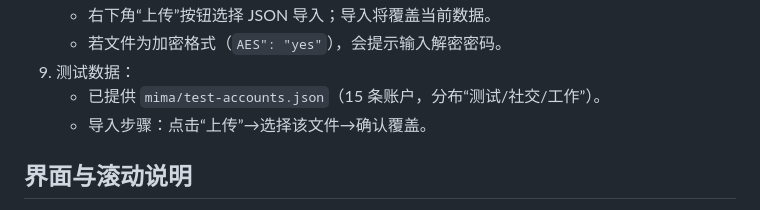
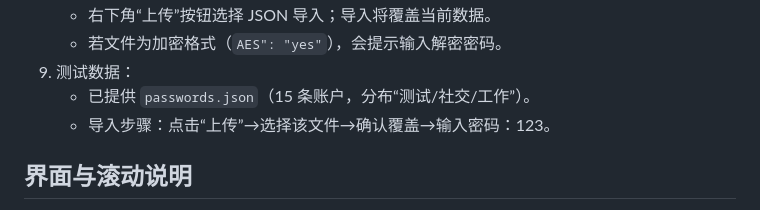
Before and after one commit to IIIStudio/IIIPasswords, a Markdown page: README.md, the part around the change printed below. Rendered like a GitHub page.

```diff
--- a/README.md
+++ b/README.md
@@ -50,8 +50,8 @@
    - 右下角“上传”按钮选择 JSON 导入；导入将覆盖当前数据。
    - 若文件为加密格式（`AES": "yes"`），会提示输入解密密码。
 9. 测试数据：
-   - 已提供 `mima/test-accounts.json`（15 条账户，分布“测试/社交/工作”）。
-   - 导入步骤：点击“上传”→选择该文件→确认覆盖。
+   - 已提供 `passwords.json`（15 条账户，分布“测试/社交/工作”）。
+   - 导入步骤：点击“上传”→选择该文件→确认覆盖→输入密码：123。
 
 ## 界面与滚动说明
 
```
Also changed, not shown: other parts of README.md (+1 -0 lines).
